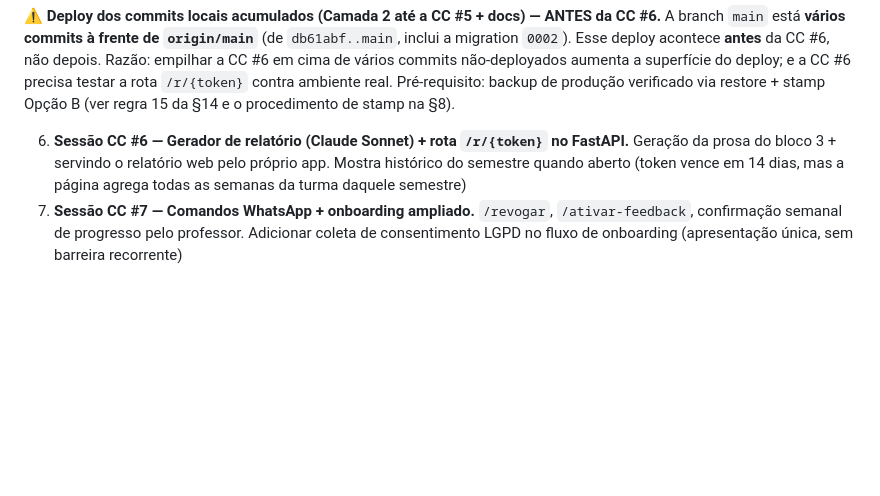
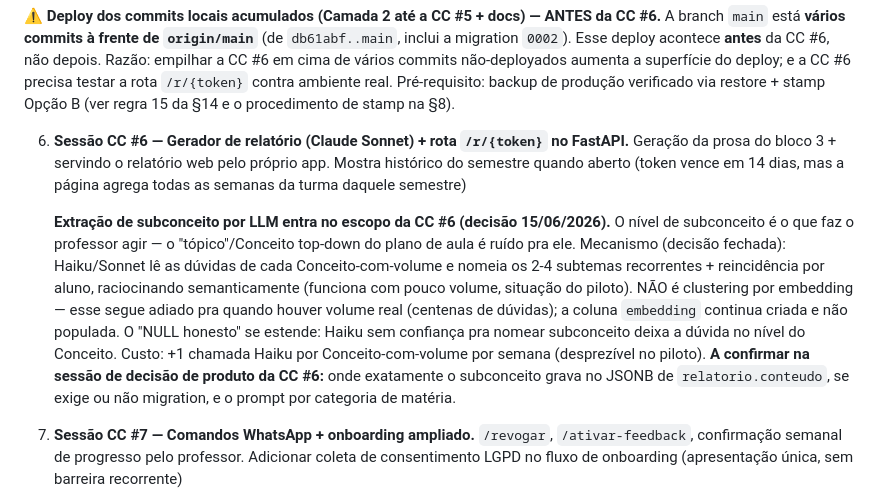
Before and after one commit to ldcpassarelli-png/edubot, a Markdown page: CLAUDE.md, the part around the change. Drawn GitHub-style; blank space fills up the shorter version.

Commit message:
docs(claude.md): registra extração de subconceito por LLM no escopo da CC #6 (consultoria 15/06)
Co-Authored-By: Claude Opus 4.8 <noreply@anthropic.com>

```diff
--- a/CLAUDE.md
+++ b/CLAUDE.md
@@ -324,6 +324,8 @@ Sequência de Sessões CC pendentes, em ordem de dependência:
 **⚠️ Deploy dos commits locais acumulados (Camada 2 até a CC #5 + docs) — ANTES da CC #6.** A branch `main` está **vários commits à frente de `origin/main`** (de `db61abf..main`, inclui a migration `0002`). Esse deploy acontece **antes** da CC #6, não depois. Razão: empilhar a CC #6 em cima de vários commits não-deployados aumenta a superfície do deploy; e a CC #6 precisa testar a rota `/r/{token}` contra ambiente real. Pré-requisito: backup de produção verificado via restore + stamp Opção B (ver regra 15 da §14 e o procedimento de stamp na §8).
 
 6. **Sessão CC #6 — Gerador de relatório (Claude Sonnet) + rota `/r/{token}` no FastAPI.** Geração da prosa do bloco 3 + servindo o relatório web pelo próprio app. Mostra histórico do semestre quando aberto (token vence em 14 dias, mas a página agrega todas as semanas da turma daquele semestre)
+
+   **Extração de subconceito por LLM entra no escopo da CC #6 (decisão 15/06/2026).** O nível de subconceito é o que faz o professor agir — o "tópico"/Conceito top-down do plano de aula é ruído pra ele. Mecanismo (decisão fechada): Haiku/Sonnet lê as dúvidas de cada Conceito-com-volume e nomeia os 2-4 subtemas recorrentes + reincidência por aluno, raciocinando semanticamente (funciona com pouco volume, situação do piloto). NÃO é clustering por embedding — esse segue adiado pra quando houver volume real (centenas de dúvidas); a coluna `embedding` continua criada e não populada. O "NULL honesto" se estende: Haiku sem confiança pra nomear subconceito deixa a dúvida no nível do Conceito. Custo: +1 chamada Haiku por Conceito-com-volume por semana (desprezível no piloto). **A confirmar na sessão de decisão de produto da CC #6:** onde exatamente o subconceito grava no JSONB de `relatorio.conteudo`, se exige ou não migration, e o prompt por categoria de matéria.
 7. **Sessão CC #7 — Comandos WhatsApp + onboarding ampliado.** `/revogar`, `/ativar-feedback`, confirmação semanal de progresso pelo professor. Adicionar coleta de consentimento LGPD no fluxo de onboarding (apresentação única, sem barreira recorrente)
 8. **Sessão CC #8 — Agendamento automático (Celery + Redis). ❌ CORTADA do caminho do piloto.** Para 1-2 turmas, o agregador roda **manualmente** via `python -m app.scripts.agregar` todo domingo. Automatizar o processo semanal de 2 turmas é gold-plating. Disparo dominical automático + envio do relatório via WhatsApp pro professor só voltam à mesa quando houver volume real (e, para o envio, depois do BV: fora da janela de 24h exige template aprovado → app publicado no Meta → Business Verification do CNPJ)
 
```
